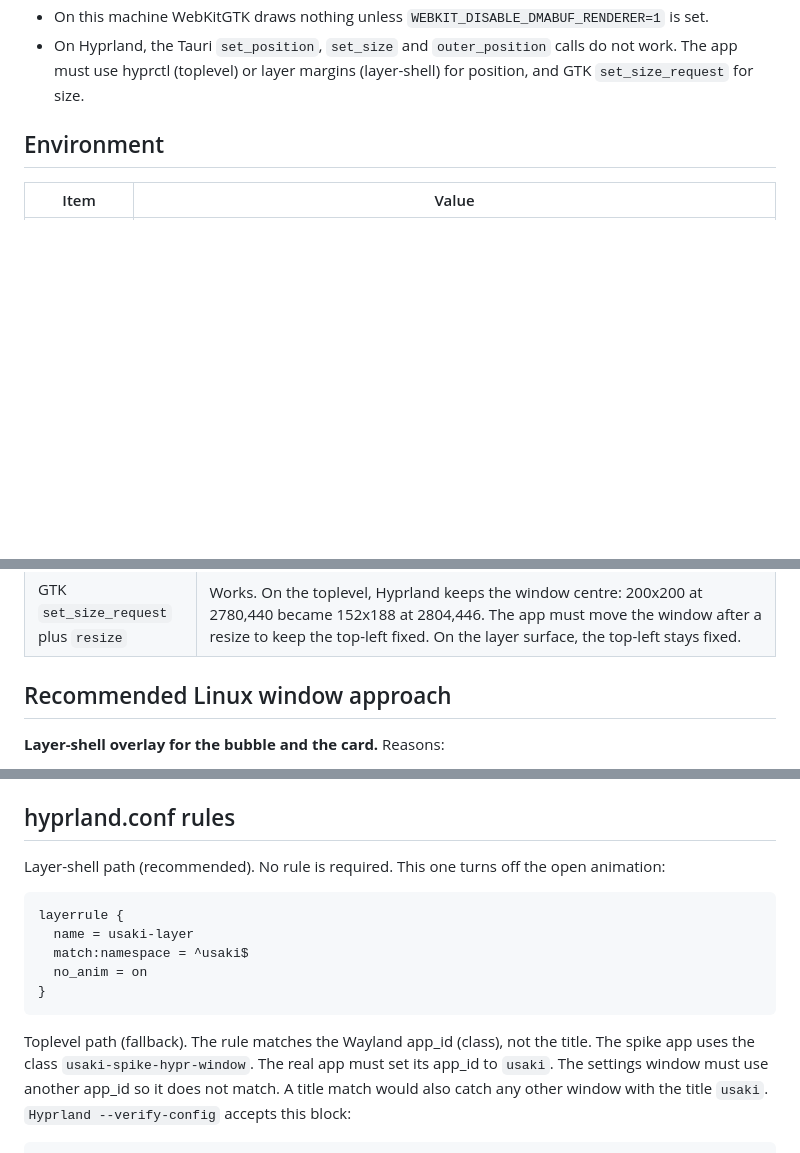
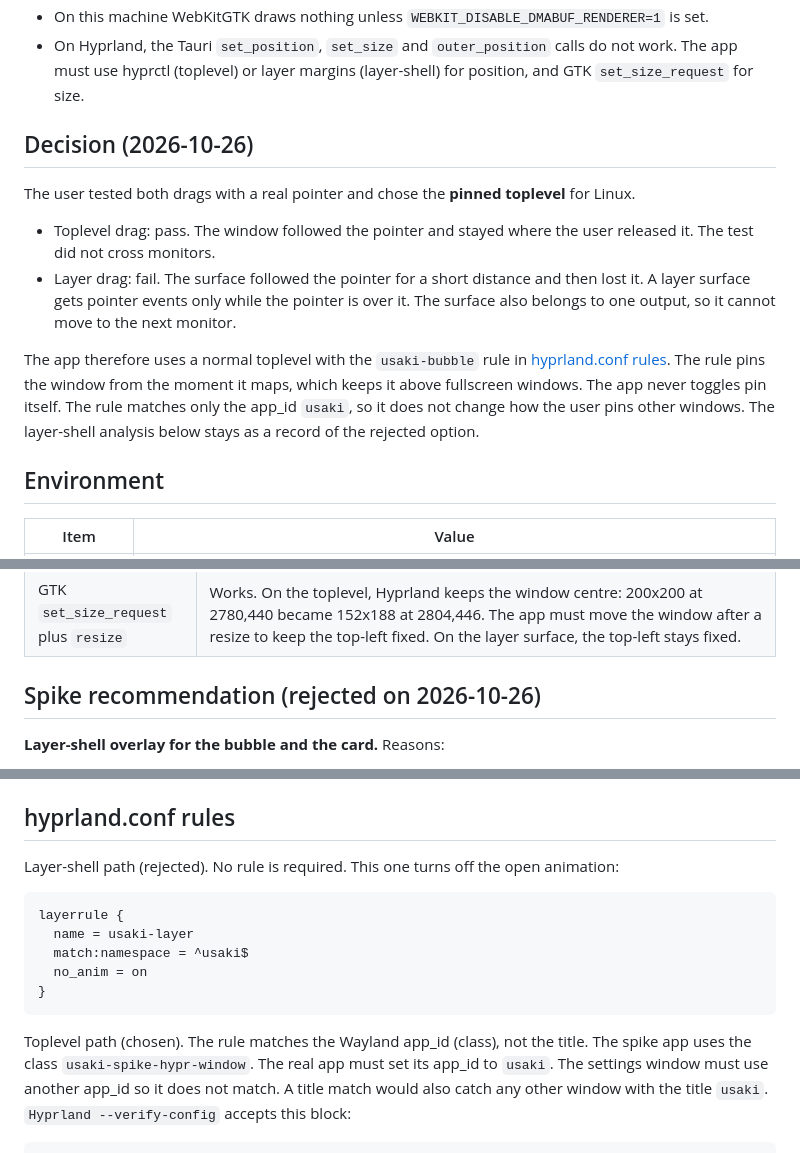
Before and after one commit to Kiriketsuki/usaki, a Markdown page: docs/spikes/2026-10-23-hyprland-window.md, 3 parts joined by grey strips. GitHub-like rendering; blank space fills up the shorter version.

````diff
--- a/docs/spikes/2026-10-23-hyprland-window.md
+++ b/docs/spikes/2026-10-23-hyprland-window.md
@@ -16,6 +16,22 @@ Issue: #2. Date: 2026-10-23. Code: `spikes/hypr-window/`.
 - On Hyprland, the Tauri `set_position`, `set_size` and `outer_position` calls do not work.
   The app must use hyprctl (toplevel) or layer margins (layer-shell) for position, and
   GTK `set_size_request` for size.
+
+## Decision (2026-10-26)
+
+The user tested both drags with a real pointer and chose the **pinned toplevel** for Linux.
+
+- Toplevel drag: pass. The window followed the pointer and stayed where the user
+  released it. The test did not cross monitors.
+- Layer drag: fail. The surface followed the pointer for a short distance and then lost
+  it. A layer surface gets pointer events only while the pointer is over it. The surface
+  also belongs to one output, so it cannot move to the next monitor.
+
+The app therefore uses a normal toplevel with the `usaki-bubble` rule in
+[hyprland.conf rules](#hyprlandconf-rules). The rule pins the window from the moment it
+maps, which keeps it above fullscreen windows. The app never toggles pin itself. The rule
+matches only the app_id `usaki`, so it does not change how the user pins other windows.
+The layer-shell analysis below stays as a record of the rejected option.
 
 ## Environment
 
@@ -233,7 +249,7 @@ pointer. The spike tested the command path. The pointer path needs the manual ch
 | Tauri `set_size` | `Ok(())`, no change, on both the toplevel and the layer surface. |
 | GTK `set_size_request` plus `resize` | Works. On the toplevel, Hyprland keeps the window centre: 200x200 at 2780,440 became 152x188 at 2804,446. The app must move the window after a resize to keep the top-left fixed. On the layer surface, the top-left stays fixed. |
 
-## Recommended Linux window approach
+## Spike recommendation (rejected on 2026-10-26)
 
 **Layer-shell overlay for the bubble and the card.** Reasons:
 
@@ -269,7 +285,7 @@ use the toplevel with the rules below. Check for layer-shell support with
 
 ## hyprland.conf rules
 
-Layer-shell path (recommended). No rule is required. This one turns off the open animation:
+Layer-shell path (rejected). No rule is required. This one turns off the open animation:
 
 ```
 layerrule {
@@ -279,7 +295,7 @@ layerrule {
 }
 ```
 
-Toplevel path (fallback). The rule matches the Wayland app_id (class), not the title. The
+Toplevel path (chosen). The rule matches the Wayland app_id (class), not the title. The
 spike app uses the class `usaki-spike-hypr-window`. The real app must set its app_id to
 `usaki`. The settings window must use another app_id so it does not match. A title match
 would also catch any other window with the title `usaki`. `Hyprland --verify-config`
````
Also changed, not shown: other parts of docs/spikes/2026-10-23-hyprland-window.md (+3 -0 lines), docs/design/plan.md (+7 -4 lines).
